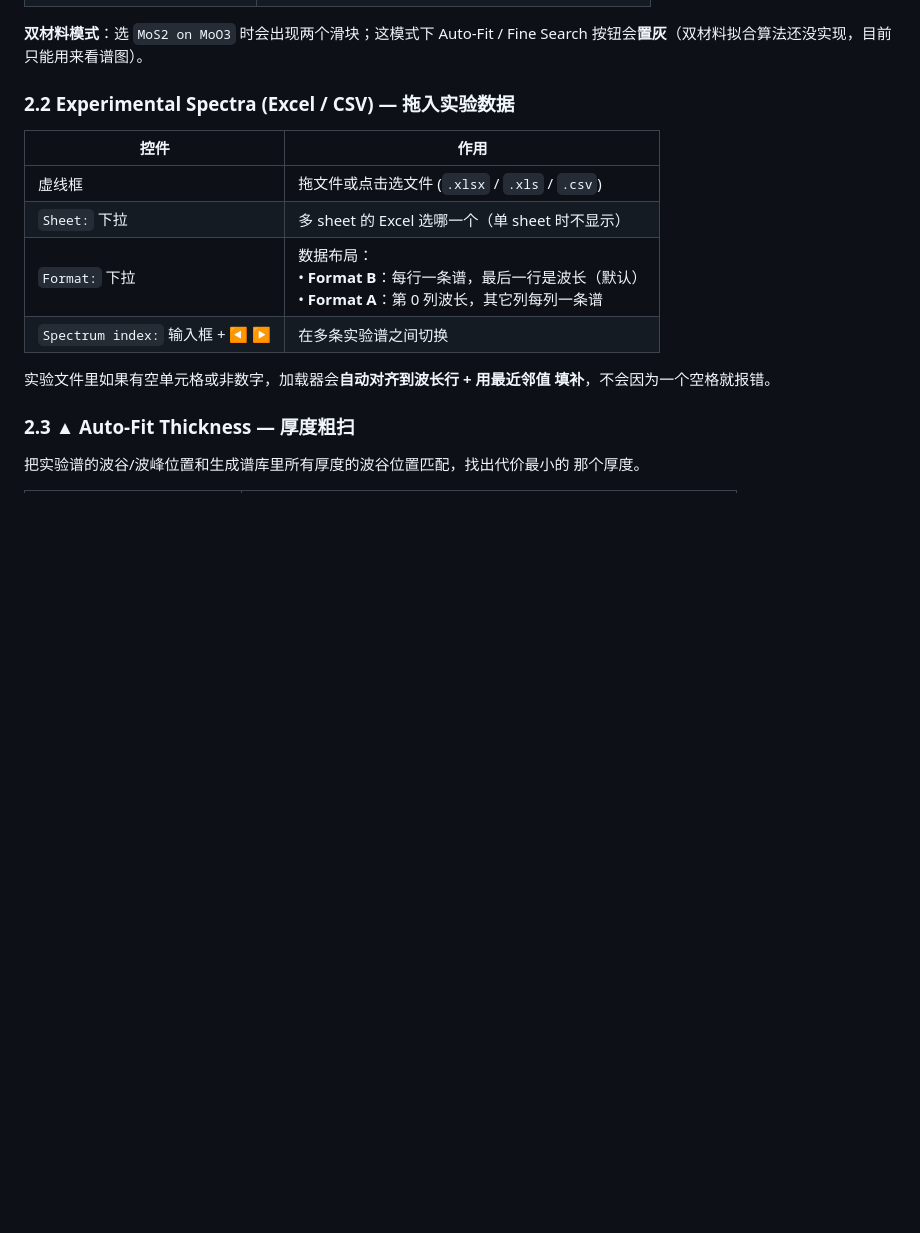
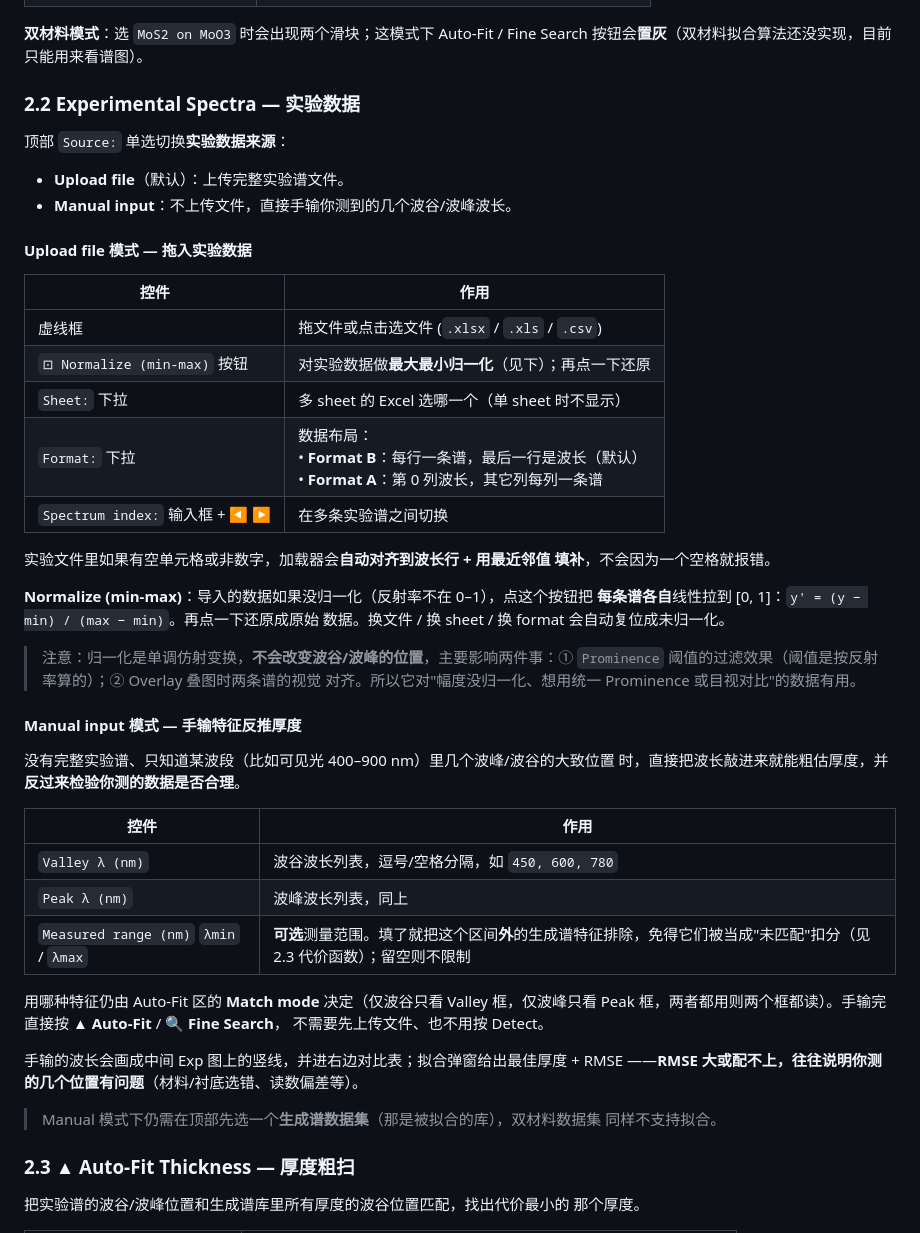
Before and after one commit to yx-git-hub/spectrum-analyzer, a Markdown page: README.md, the part around one of its changes. Rendered like a GitHub page; blank space fills up the shorter version.

Commit message:
docs: document manual feature-entry mode and min-max normalize toggle
Co-Authored-By: Claude Opus 4.8 <noreply@anthropic.com>

```diff
--- a/README.md
+++ b/README.md
@@ -51,17 +51,54 @@
 **双材料模式**：选 `MoS2 on MoO3` 时会出现两个滑块；这模式下 Auto-Fit / Fine
 Search 按钮会**置灰**（双材料拟合算法还没实现，目前只能用来看谱图）。
 
-### 2.2 Experimental Spectra (Excel / CSV) — 拖入实验数据
+### 2.2 Experimental Spectra — 实验数据
+
+顶部 `Source:` 单选切换**实验数据来源**：
+
+- **Upload file**（默认）：上传完整实验谱文件。
+- **Manual input**：不上传文件，直接手输你测到的几个波谷/波峰波长。
+
+#### Upload file 模式 — 拖入实验数据
 
 | 控件 | 作用 |
 |---|---|
 | 虚线框 | 拖文件或点击选文件 (`.xlsx` / `.xls` / `.csv`) |
+| `⊡ Normalize (min-max)` 按钮 | 对实验数据做**最大最小归一化**（见下）；再点一下还原 |
 | `Sheet:` 下拉 | 多 sheet 的 Excel 选哪一个（单 sheet 时不显示）|
 | `Format:` 下拉 | 数据布局：<br>• **Format B**：每行一条谱，最后一行是波长（默认）<br>• **Format A**：第 0 列波长，其它列每列一条谱 |
 | `Spectrum index:` 输入框 + ◀ ▶ | 在多条实验谱之间切换 |
 
 实验文件里如果有空单元格或非数字，加载器会**自动对齐到波长行 + 用最近邻值
 填补**，不会因为一个空格就报错。
+
+**Normalize (min-max)**：导入的数据如果没归一化（反射率不在 0–1），点这个按钮把
+**每条谱各自**线性拉到 [0, 1]：`y' = (y − min) / (max − min)`。再点一下还原成原始
+数据。换文件 / 换 sheet / 换 format 会自动复位成未归一化。
+
+> 注意：归一化是单调仿射变换，**不会改变波谷/波峰的位置**，主要影响两件事：①
+> `Prominence` 阈值的过滤效果（阈值是按反射率算的）；② Overlay 叠图时两条谱的视觉
+> 对齐。所以它对"幅度没归一化、想用统一 Prominence 或目视对比"的数据有用。
+
+#### Manual input 模式 — 手输特征反推厚度
+
+没有完整实验谱、只知道某波段（比如可见光 400–900 nm）里几个波峰/波谷的大致位置
+时，直接把波长敲进来就能粗估厚度，并**反过来检验你测的数据是否合理**。
+
+| 控件 | 作用 |
+|---|---|
+| `Valley λ (nm)` | 波谷波长列表，逗号/空格分隔，如 `450, 600, 780` |
+| `Peak λ (nm)` | 波峰波长列表，同上 |
+| `Measured range (nm)` `λmin` / `λmax` | **可选**测量范围。填了就把这个区间**外**的生成谱特征排除，免得它们被当成"未匹配"扣分（见 2.3 代价函数）；留空则不限制 |
+
+用哪种特征仍由 Auto-Fit 区的 **Match mode** 决定（仅波谷只看 Valley 框，仅波峰只看
+Peak 框，两者都用则两个框都读）。手输完直接按 **▲ Auto-Fit** / **🔍 Fine Search**，
+不需要先上传文件、也不用按 Detect。
+
+手输的波长会画成中间 Exp 图上的竖线，并进右边对比表；拟合弹窗给出最佳厚度 + RMSE
+——**RMSE 大或配不上，往往说明你测的几个位置有问题**（材料/衬底选错、读数偏差等）。
+
+> Manual 模式下仍需在顶部先选一个**生成谱数据集**（那是被拟合的库），双材料数据集
+> 同样不支持拟合。
 
 ### 2.3 ▲ Auto-Fit Thickness — 厚度粗扫
 
```
Also changed, not shown: other parts of README.md (+20 -2 lines).
